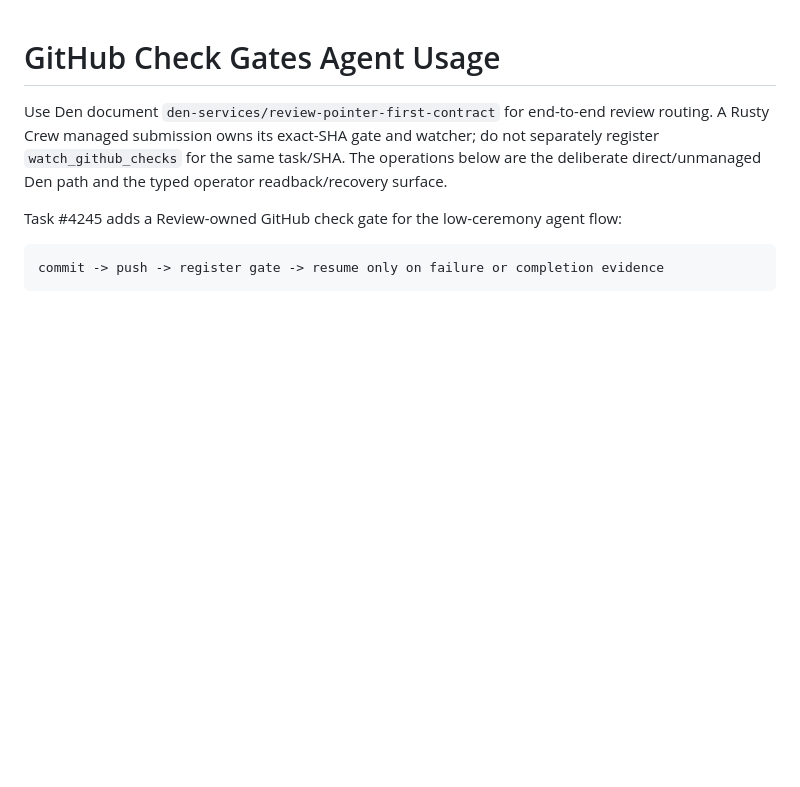
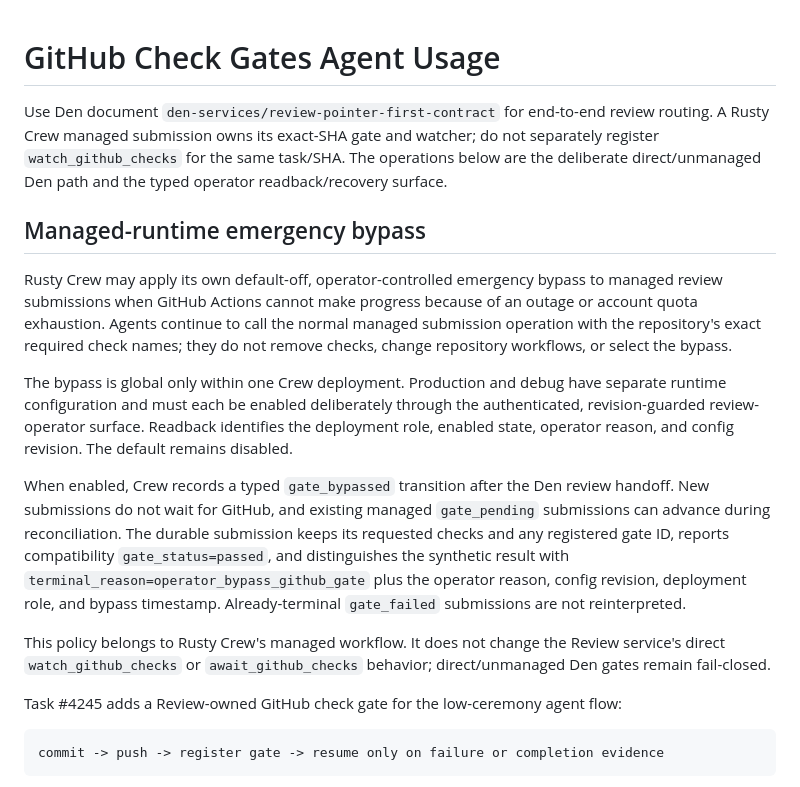
Before and after one commit to FuzzySlipper/den-services, a Markdown page: docs/github-check-gates-agent-usage.md, the part around the change. Drawn GitHub-style; blank space fills up the shorter version.

Commit message:
Document managed GitHub gate bypass

```diff
--- a/docs/github-check-gates-agent-usage.md
+++ b/docs/github-check-gates-agent-usage.md
@@ -5,6 +5,33 @@ review routing. A Rusty Crew managed submission owns its exact-SHA gate and
 watcher; do not separately register `watch_github_checks` for the same
 task/SHA. The operations below are the deliberate direct/unmanaged Den path and
 the typed operator readback/recovery surface.
+
+## Managed-runtime emergency bypass
+
+Rusty Crew may apply its own default-off, operator-controlled emergency bypass
+to managed review submissions when GitHub Actions cannot make progress because
+of an outage or account quota exhaustion. Agents continue to call the normal
+managed submission operation with the repository's exact required check names;
+they do not remove checks, change repository workflows, or select the bypass.
+
+The bypass is global only within one Crew deployment. Production and debug
+have separate runtime configuration and must each be enabled deliberately
+through the authenticated, revision-guarded review-operator surface. Readback
+identifies the deployment role, enabled state, operator reason, and config
+revision. The default remains disabled.
+
+When enabled, Crew records a typed `gate_bypassed` transition after the Den
+review handoff. New submissions do not wait for GitHub, and existing managed
+`gate_pending` submissions can advance during reconciliation. The durable
+submission keeps its requested checks and any registered gate ID, reports
+compatibility `gate_status=passed`, and distinguishes the synthetic result with
+`terminal_reason=operator_bypass_github_gate` plus the operator reason, config
+revision, deployment role, and bypass timestamp. Already-terminal
+`gate_failed` submissions are not reinterpreted.
+
+This policy belongs to Rusty Crew's managed workflow. It does not change the
+Review service's direct `watch_github_checks` or `await_github_checks` behavior;
+direct/unmanaged Den gates remain fail-closed.
 
 Task #4245 adds a Review-owned GitHub check gate for the low-ceremony agent flow:
 
```
Also changed, not shown: docs/review-pointer-first-contract.md (+7 -0 lines).
